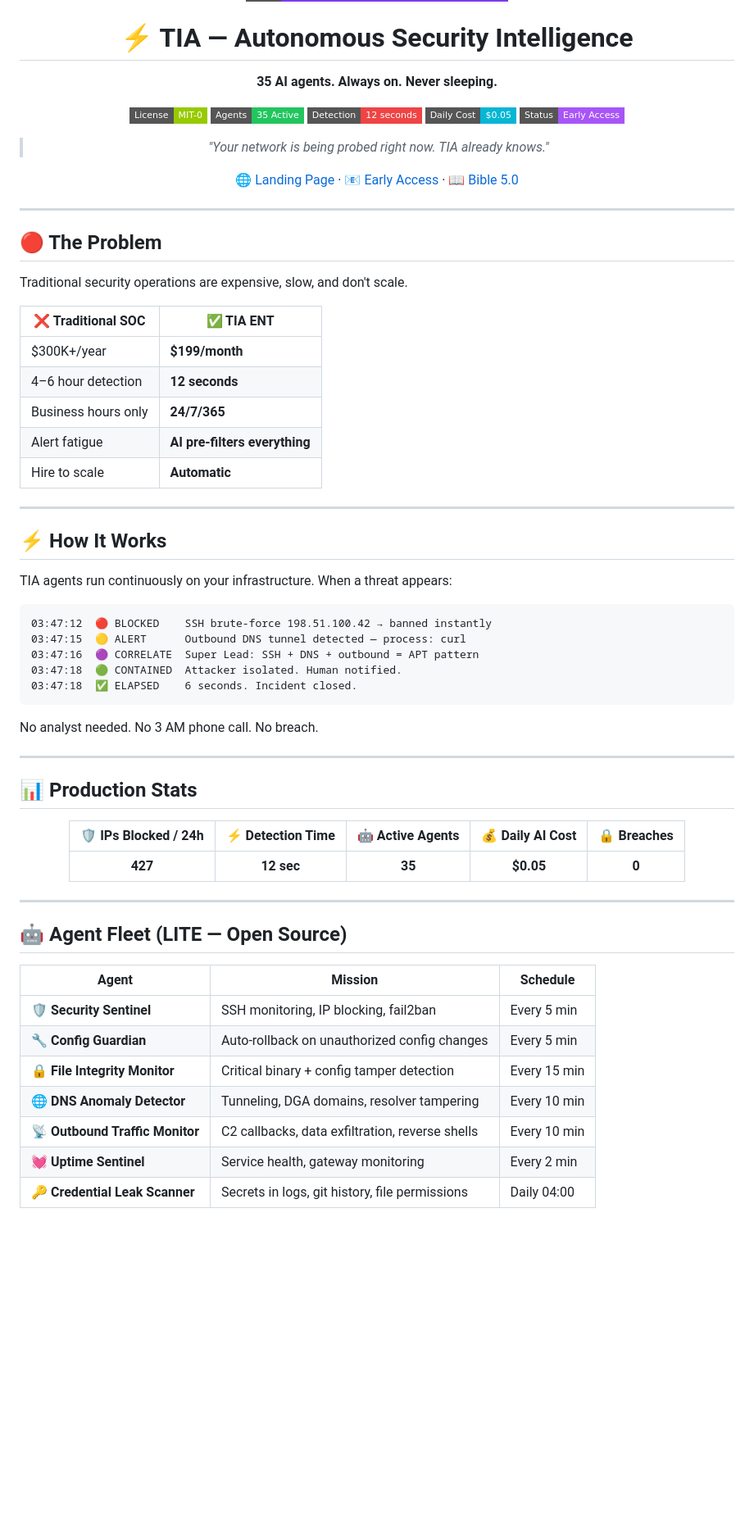
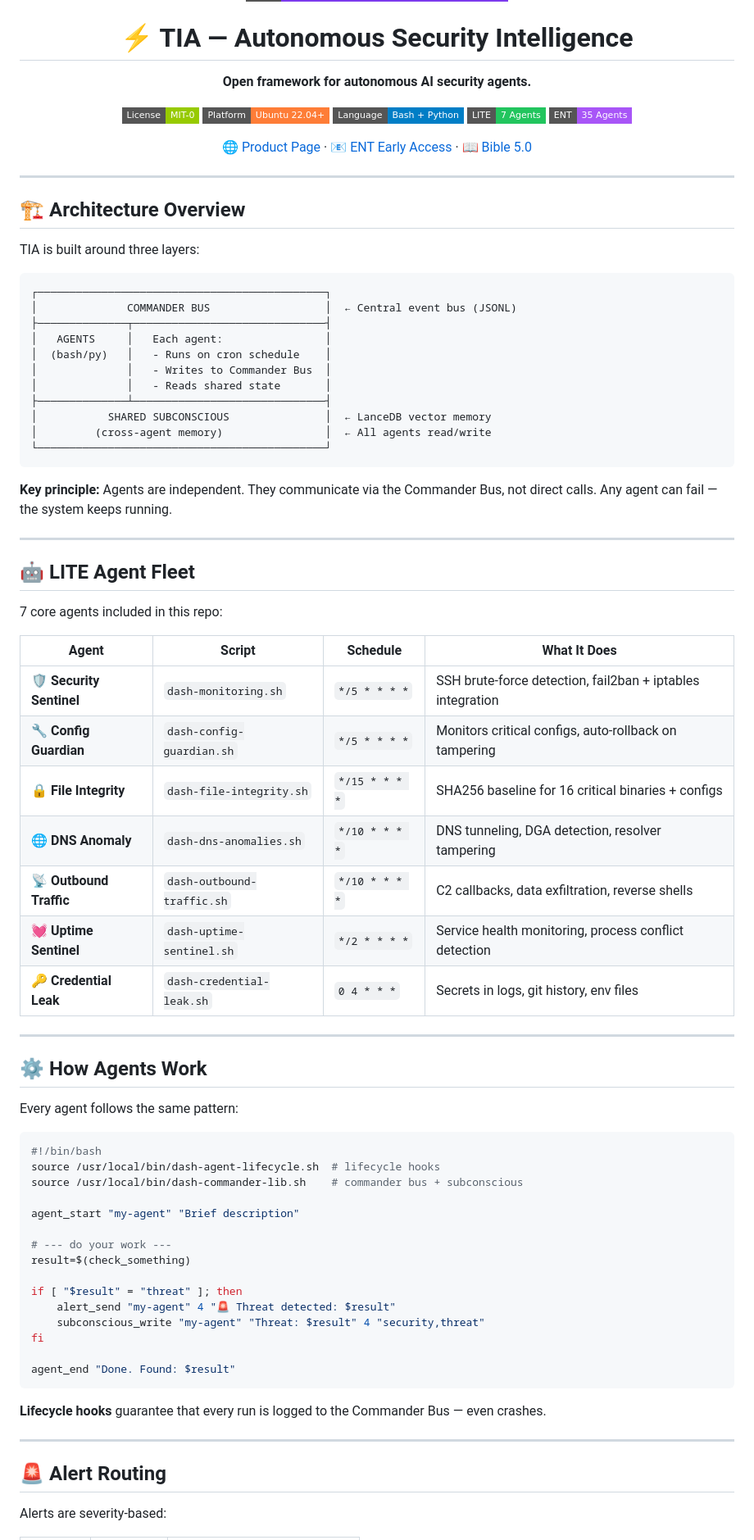
Before and after one commit to ousher/tia-framework, a Markdown page: README.md, the part around one of its changes. Shown at 82% size. GitHub-like rendering; badges without logos; blank space fills up the shorter version.

Commit message:
🔧 README — technical focus: architecture, agent patterns, deps, integrations, requirements

````diff
--- a/README.md
+++ b/README.md
@@ -4,73 +4,85 @@
 
 # ⚡ TIA — Autonomous Security Intelligence
 
-**35 AI agents. Always on. Never sleeping.**
+**Open framework for autonomous AI security agents.**
 
 [![License](https://img.shields.io/badge/License-MIT--0-green?style=flat-square)](LICENSE.md)
-[![Agents](https://img.shields.io/badge/Agents-35%20Active-22c55e?style=flat-square&logo=robot)](https://ousher.github.io/tia-framework/)
-[![Detection](https://img.shields.io/badge/Detection-12%20seconds-ef4444?style=flat-square&logo=zap)](https://ousher.github.io/tia-framework/)
-[![Cost](https://img.shields.io/badge/Daily%20Cost-%240.05-06b6d4?style=flat-square)](https://ousher.github.io/tia-framework/)
-[![Status](https://img.shields.io/badge/Status-Early%20Access-a855f7?style=flat-square)](mailto:shotekk23@gmail.com)
+[![Platform](https://img.shields.io/badge/Platform-Ubuntu%2022.04+-orange?style=flat-square&logo=ubuntu)](https://ubuntu.com)
+[![Language](https://img.shields.io/badge/Language-Bash%20%2B%20Python-blue?style=flat-square&logo=python)](https://python.org)
+[![Agents](https://img.shields.io/badge/LITE-7%20Agents-22c55e?style=flat-square)](https://github.com/ousher/tia-framework)
+[![ENT](https://img.shields.io/badge/ENT-35%20Agents-a855f7?style=flat-square)](https://ousher.github.io/tia-framework/)
 
-> *"Your network is being probed right now. TIA already knows."*
-
-[🌐 Landing Page](https://ousher.github.io/tia-framework/) · [📧 Early Access](mailto:shotekk23@gmail.com) · [📖 Bible 5.0](./BIBLE-5.0-PUBLIC.md)
+[🌐 Product Page](https://ousher.github.io/tia-framework/) · [📧 ENT Early Access](mailto:shotekk23@gmail.com) · [📖 Bible 5.0](./BIBLE-5.0-PUBLIC.md)
 
 </div>
 
 ---
 
-## 🔴 The Problem
+## 🏗️ Architecture Overview
 
-Traditional security operations are expensive, slow, and don't scale.
+TIA is built around three layers:
 
-| ❌ Traditional SOC | ✅ TIA ENT |
-|---|---|
-| $300K+/year | **$199/month** |
-| 4–6 hour detection | **12 seconds** |
-| Business hours only | **24/7/365** |
-| Alert fatigue | **AI pre-filters everything** |
-| Hire to scale | **Automatic** |
+```
+┌─────────────────────────────────────────────┐
+│              COMMANDER BUS                  │  ← Central event bus (JSONL)
+├──────────────┬──────────────────────────────┤
+│   AGENTS     │   Each agent:                │
+│  (bash/py)   │   - Runs on cron schedule    │
+│              │   - Writes to Commander Bus  │
+│              │   - Reads shared state       │
+├──────────────┴──────────────────────────────┤
+│           SHARED SUBCONSCIOUS               │  ← LanceDB vector memory
+│         (cross-agent memory)                │  ← All agents read/write
+└─────────────────────────────────────────────┘
+```
+
+**Key principle:** Agents are independent. They communicate via the Commander Bus, not direct calls. Any agent can fail — the system keeps running.
 
 ---
 
-## ⚡ How It Works
+## 🤖 LITE Agent Fleet
 
-TIA agents run continuously on your infrastructure. When a threat appears:
+7 core agents included in this repo:
 
-```
-03:47:12  🔴 BLOCKED    SSH brute-force 198.51.100.42 → banned instantly
-03:47:15  🟡 ALERT      Outbound DNS tunnel detected — process: curl
-03:47:16  🟣 CORRELATE  Super Lead: SSH + DNS + outbound = APT pattern
-03:47:18  🟢 CONTAINED  Attacker isolated. Human notified.
-03:47:18  ✅ ELAPSED    6 seconds. Incident closed.
-```
-
-No analyst needed. No 3 AM phone call. No breach.
+| Agent | Script | Schedule | What It Does |
+|-------|--------|----------|--------------|
+| 🛡️ **Security Sentinel** | `dash-monitoring.sh` | `*/5 * * * *` | SSH brute-force detection, fail2ban + iptables integration |
+| 🔧 **Config Guardian** | `dash-config-guardian.sh` | `*/5 * * * *` | Monitors critical configs, auto-rollback on tampering |
+| 🔒 **File Integrity** | `dash-file-integrity.sh` | `*/15 * * * *` | SHA256 baseline for 16 critical binaries + configs |
+| 🌐 **DNS Anomaly** | `dash-dns-anomalies.sh` | `*/10 * * * *` | DNS tunneling, DGA detection, resolver tampering |
+| 📡 **Outbound Traffic** | `dash-outbound-traffic.sh` | `*/10 * * * *` | C2 callbacks, data exfiltration, reverse shells |
+| 💓 **Uptime Sentinel** | `dash-uptime-sentinel.sh` | `*/2 * * * *` | Service health monitoring, process conflict detection |
+| 🔑 **Credential Leak** | `dash-credential-leak.sh` | `0 4 * * *` | Secrets in logs, git history, env files |
 
 ---
 
-## 📊 Production Stats
+## ⚙️ How Agents Work
 
-<div align="center">
+Every agent follows the same pattern:
 
-| 🛡️ IPs Blocked / 24h | ⚡ Detection Time | 🤖 Active Agents | 💰 Daily AI Cost | 🔒 Breaches |
-|:---:|:---:|:---:|:---:|:---:|
-| **427** | **12 sec** | **35** | **$0.05** | **0** |
+```bash
+#!/bin/bash
+source /usr/local/bin/dash-agent-lifecycle.sh  # lifecycle hooks
+source /usr/local/bin/dash-commander-lib.sh    # commander bus + subconscious
 
-</div>
+agent_start "my-agent" "Brief description"
+
+# --- do your work ---
+result=$(check_something)
+
+if [ "$result" = "threat" ]; then
+    alert_send "my-agent" 4 "🚨 Threat detected: $result"
+    subconscious_write "my-agent" "Threat: $result" 4 "security,threat"
+fi
+
+agent_end "Done. Found: $result"
+```
+
+**Lifecycle hooks** guarantee that every run is logged to the Commander Bus — even crashes.
 
 ---
 
-## 🤖 Agent Fleet (LITE — Open Source)
+## 🚨 Alert Routing
 
-| Agent | Mission | Schedule |
-|-------|---------|----------|
-| 🛡️ **Security Sentinel** | SSH monitoring, IP blocking, fail2ban | Every 5 min |
-| 🔧 **Config Guardian** | Auto-rollback on unauthorized config changes | Every 5 min |
-| 🔒 **File Integrity Monitor** | Critical binary + config tamper detection | Every 15 min |
-| 🌐 **DNS Anomaly Detector** | Tunneling, DGA domains, resolver tampering | Every 10 min |
-| 📡 **Outbound Traffic Monitor** | C2 callbacks, data exfiltration, reverse shells | Every 10 min |
-| 💓 **Uptime Sentinel** | Service health, gateway monitoring | Every 2 min |
-| 🔑 **Credential Leak Scanner** | Secrets in logs, git history, file permissions | Daily 04:00 |
+Alerts are severity-based:
 
````
Also changed, not shown: other parts of README.md (+82 -43 lines).
